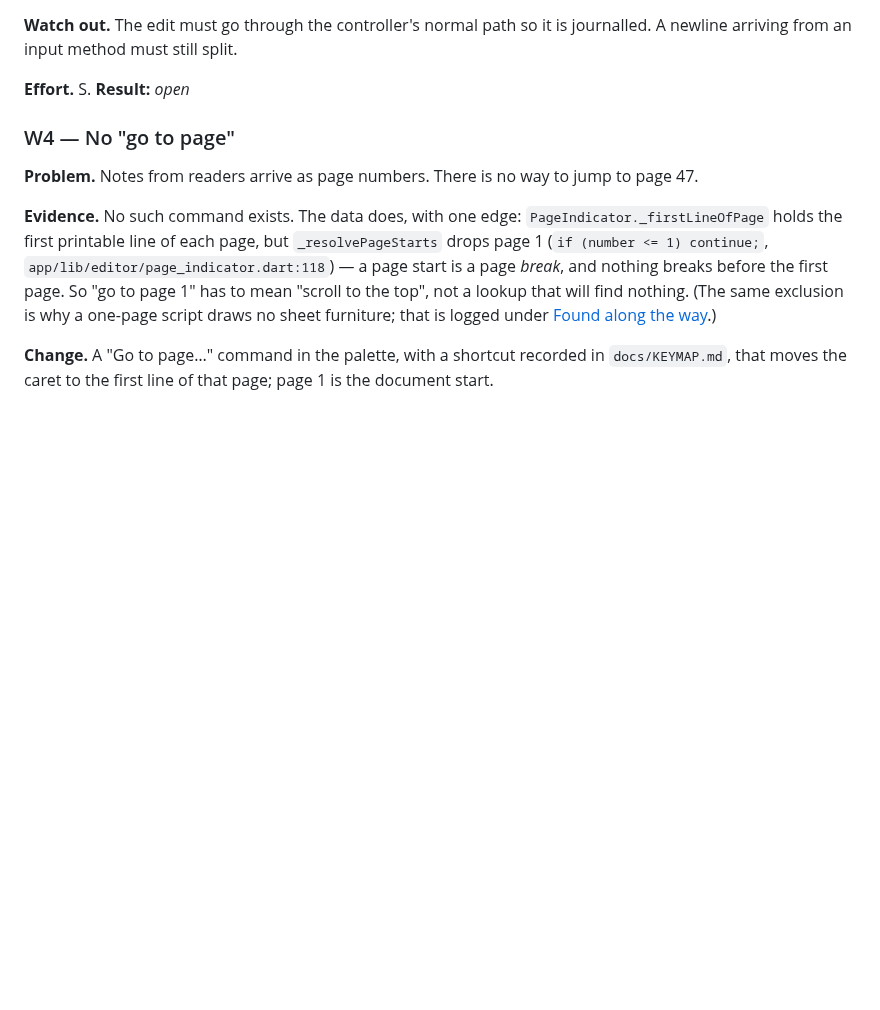
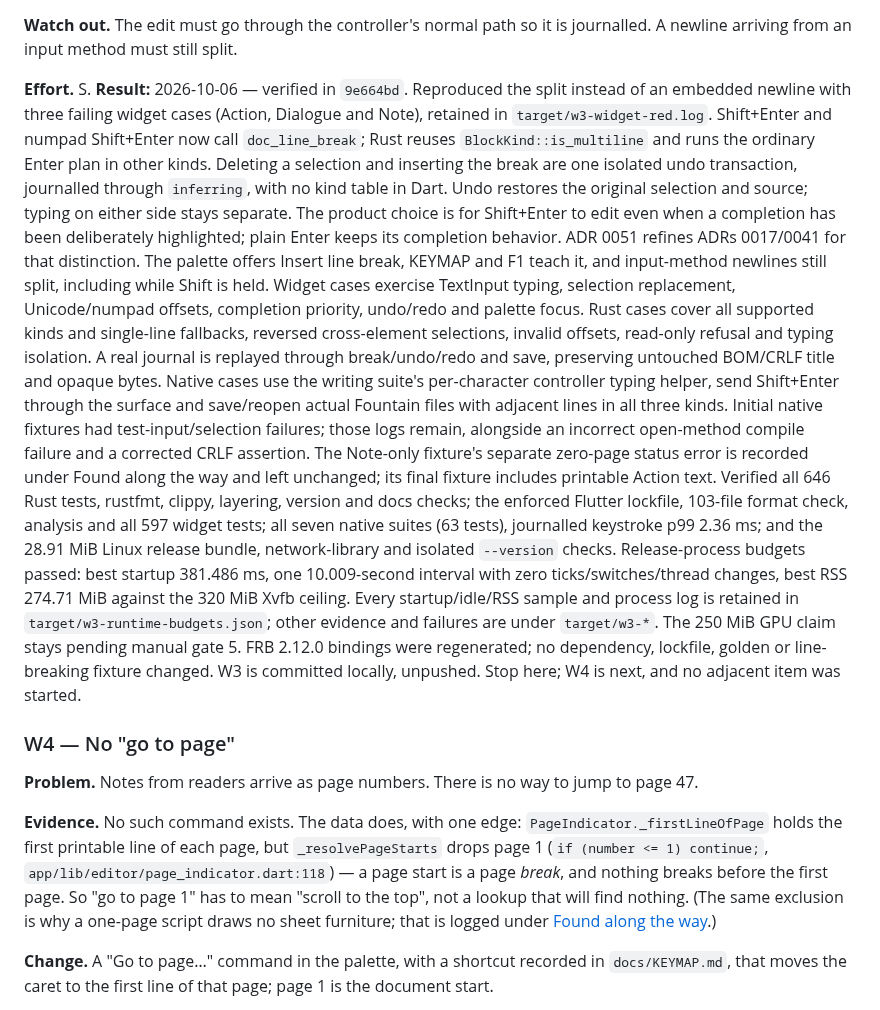
Before and after one commit to phagmaier/slugline, a Markdown page: docs/BACKLOG.md, the part around one of its changes. GitHub-like rendering; blank space fills up the shorter version.

Commit message:
W3 — record verified line-break workflow completion
Mark W3 complete against implementation commit 9e664bd and record the
core-owned transaction, completion priority, native save/reopen and journal
replay evidence. Preserve all failed fixtures and budget samples under
target/w3-*, including the separate zero-page PageIndicator finding.

Verified 646 Rust and 597 Flutter tests, all seven native suites, release build,
network checks and Xvfb startup/idle/RSS budgets. Re-ran check_docs.py and
git diff --check for this documentation-only completion. Manual gate 5 remains
pending; W4 is next. No adjacent implementation or push is part of this change.

```diff
--- a/docs/BACKLOG.md
+++ b/docs/BACKLOG.md
@@ -1287,7 +1287,42 @@ in one step.
 journalled. A newline arriving from an input method must still split.
 
 **Effort.** S.
-**Result:** _open_
+**Result:** 2026-10-06 — verified in `9e664bd`. Reproduced the split instead
+of an embedded newline with three failing widget cases (Action, Dialogue and
+Note), retained in `target/w3-widget-red.log`. Shift+Enter and numpad
+Shift+Enter now call `doc_line_break`; Rust reuses `BlockKind::is_multiline`
+and runs the ordinary Enter plan in other kinds. Deleting a selection and
+inserting the break are one isolated undo transaction, journalled through
+`inferring`, with no kind table in Dart. Undo restores the original selection
+and source; typing on either side stays separate. The product choice is for
+Shift+Enter to edit even when a completion has been deliberately highlighted;
+plain Enter keeps its completion behavior. ADR 0051 refines ADRs 0017/0041 for
+that distinction. The palette offers Insert line break, KEYMAP and F1 teach it,
+and input-method newlines still split, including while Shift is held.
+Widget cases exercise TextInput typing, selection replacement, Unicode/numpad
+offsets, completion priority, undo/redo and palette focus. Rust cases cover all
+supported kinds and single-line fallbacks, reversed cross-element selections,
+invalid offsets, read-only refusal and typing isolation. A real journal is
+replayed through break/undo/redo and save, preserving untouched BOM/CRLF title
+and opaque bytes. Native cases use the writing suite's per-character controller
+typing helper, send Shift+Enter through the surface and save/reopen actual
+Fountain files with adjacent lines in all three kinds. Initial native fixtures
+had test-input/selection failures; those logs remain, alongside an incorrect
+open-method compile failure and a corrected CRLF assertion. The Note-only
+fixture's separate zero-page status error is recorded under Found along the
+way and left unchanged; its final fixture includes printable Action text.
+Verified all 646 Rust tests, rustfmt, clippy, layering, version and docs checks;
+the enforced Flutter lockfile, 103-file format check, analysis and all 597
+widget tests; all seven native suites (63 tests), journalled keystroke p99
+2.36 ms; and the 28.91 MiB Linux release bundle, network-library and isolated
+`--version` checks. Release-process budgets passed: best startup 381.486 ms,
+one 10.009-second interval with zero ticks/switches/thread changes, best RSS
+274.71 MiB against the 320 MiB Xvfb ceiling. Every startup/idle/RSS sample and
+process log is retained in `target/w3-runtime-budgets.json`; other evidence and
+failures are under `target/w3-*`. The 250 MiB GPU claim stays pending manual
+gate 5. FRB 2.12.0 bindings were regenerated; no dependency, lockfile, golden
+or line-breaking fixture changed. W3 is committed locally, unpushed. Stop here;
+W4 is next, and no adjacent item was started.
 
 <a id="w4"></a>
 ### W4 — No "go to page"
```
Also changed, not shown: other parts of docs/BACKLOG.md (+1 -1 lines).
